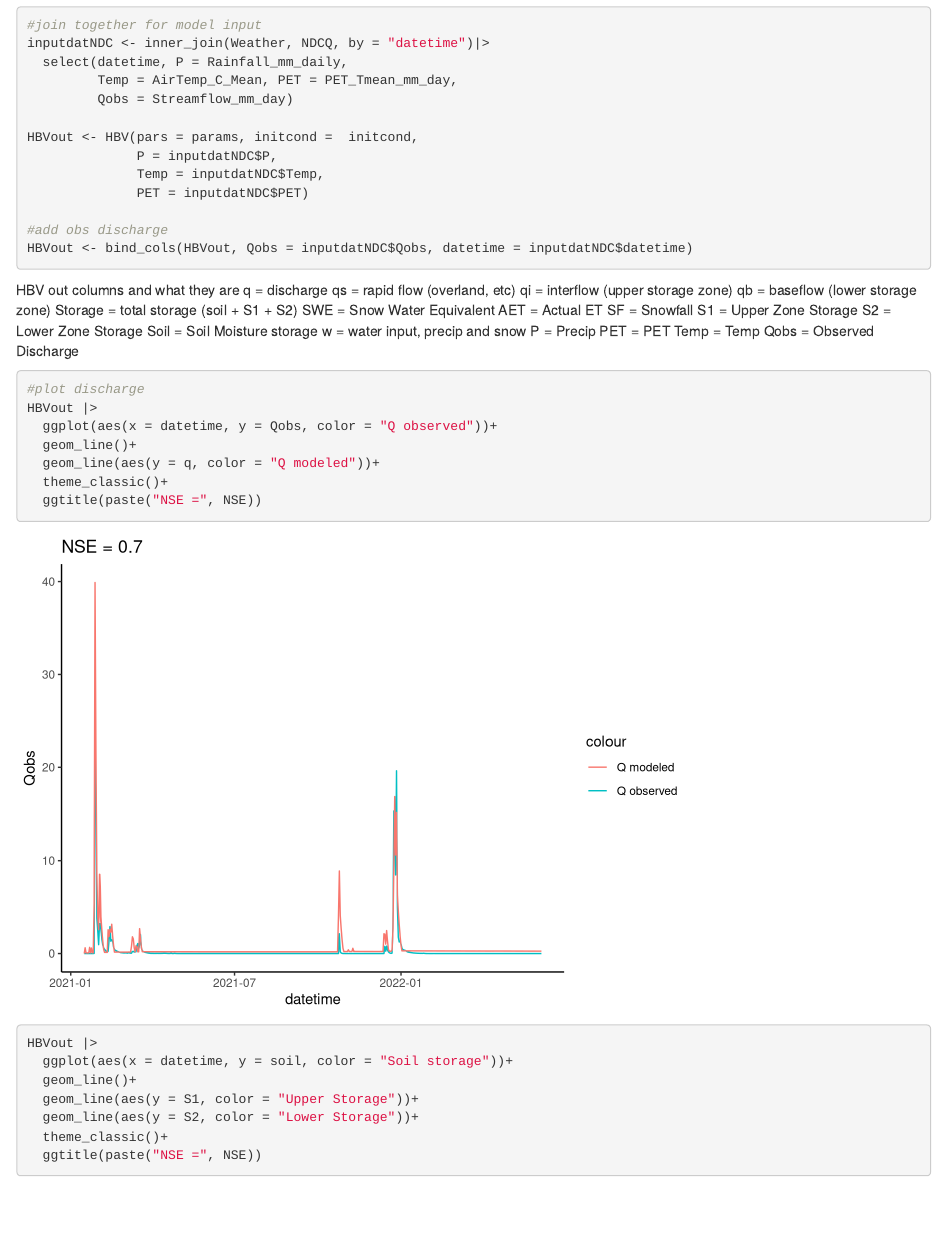
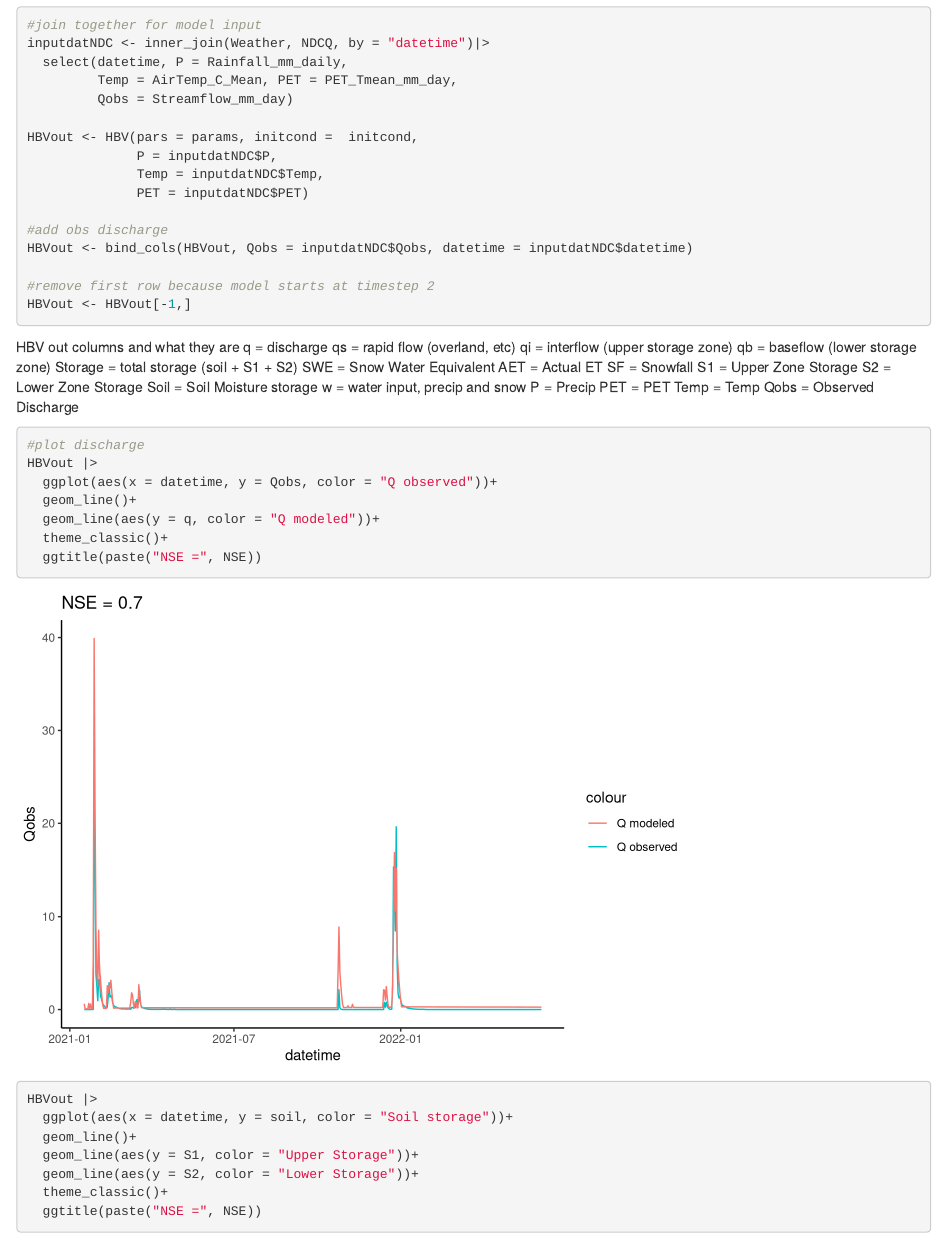
Before and after one commit to jpgannon/HBV_Zimmer, an R Markdown document (Plots for NDC.Rmd): the page in a window 1100 px wide, from 1080 px down. Rendered offline with R 4.5, knitr and Pandoc, with nearby package versions.

Commit message:
ignore first row of HBV output

````diff
--- a/Plots for NDC.Rmd
+++ b/Plots for NDC.Rmd
@@ -39,6 +39,9 @@ HBVout <- HBV(pars = params, initcond =  initcond,
 
 #add obs discharge
 HBVout <- bind_cols(HBVout, Qobs = inputdatNDC$Qobs, datetime = inputdatNDC$datetime)
+
+#remove first row because model starts at timestep 2
+HBVout <- HBVout[-1,]
 ```
 
 HBV out columns and what they are
````
Also changed, not shown: HBV_var_init_cond.R (+1 -0 lines).
